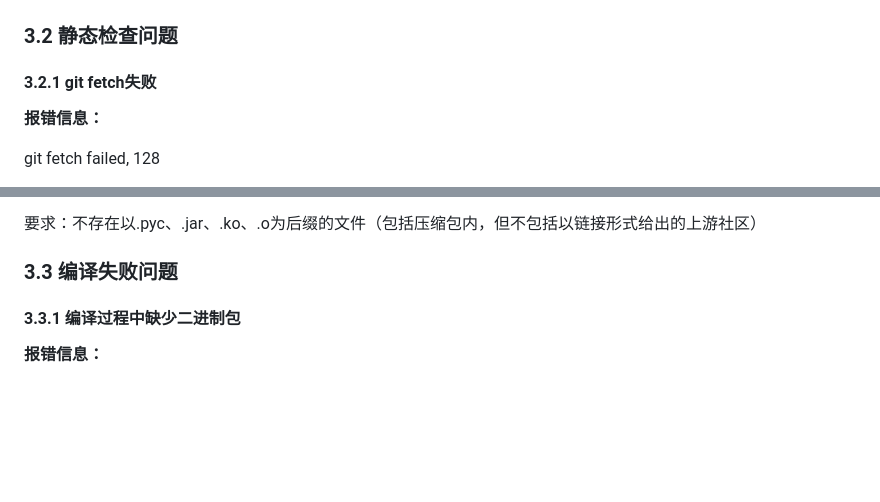
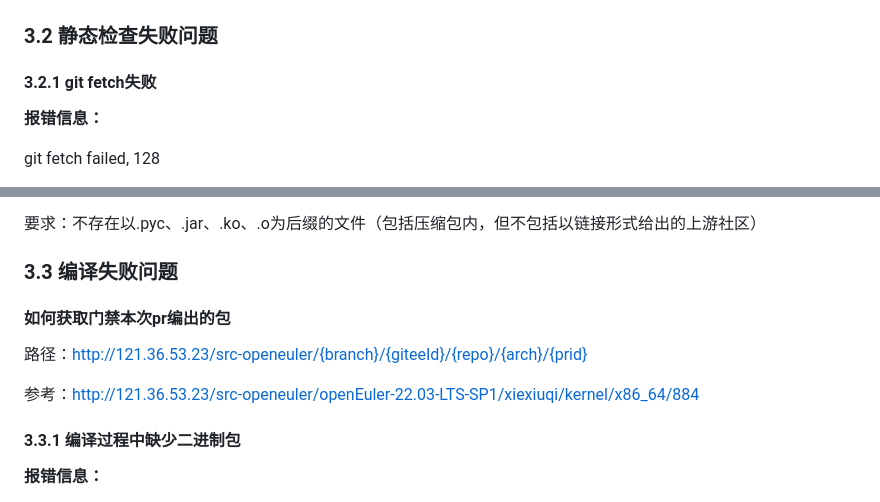
Before and after one commit to openeuler-mirror/openeuler-jenkins, a Markdown page: doc/门禁问题排查手册.md, 2 parts joined by grey strips. GitHub-like rendering; blank space fills up the shorter version.

```diff
--- a/doc/门禁问题排查手册.md
+++ b/doc/门禁问题排查手册.md
@@ -63,7 +68,7 @@ PR中打了ci_processing标签，并且trigger、x86-64、aarch64、comment工
 
 ![1648709806373](images/comment_exception.png)
 
-### 3.2 静态检查问题
+### 3.2 静态检查失败问题
 
 #### 3.2.1 git fetch失败
 
@@ -157,6 +164,12 @@ binary file of type exists:
 要求：不存在以.pyc、.jar、.ko、.o为后缀的文件（包括压缩包内，但不包括以链接形式给出的上游社区）
 
 ### 3.3 编译失败问题
+
+#### **如何获取门禁本次pr编出的包**
+
+路径：http://121.36.53.23/src-openeuler/{branch}/{giteeId}/{repo}/{arch}/{prid}
+
+参考：http://121.36.53.23/src-openeuler/openEuler-22.03-LTS-SP1/xiexiuqi/kernel/x86_64/884
 
 #### 3.3.1 编译过程中缺少二进制包
 
```
Also changed, not shown: other parts of doc/门禁问题排查手册.md (+36 -15 lines), doc/images/filename_has_space.png (added), doc/images/filename_has_space_example.png (added).
